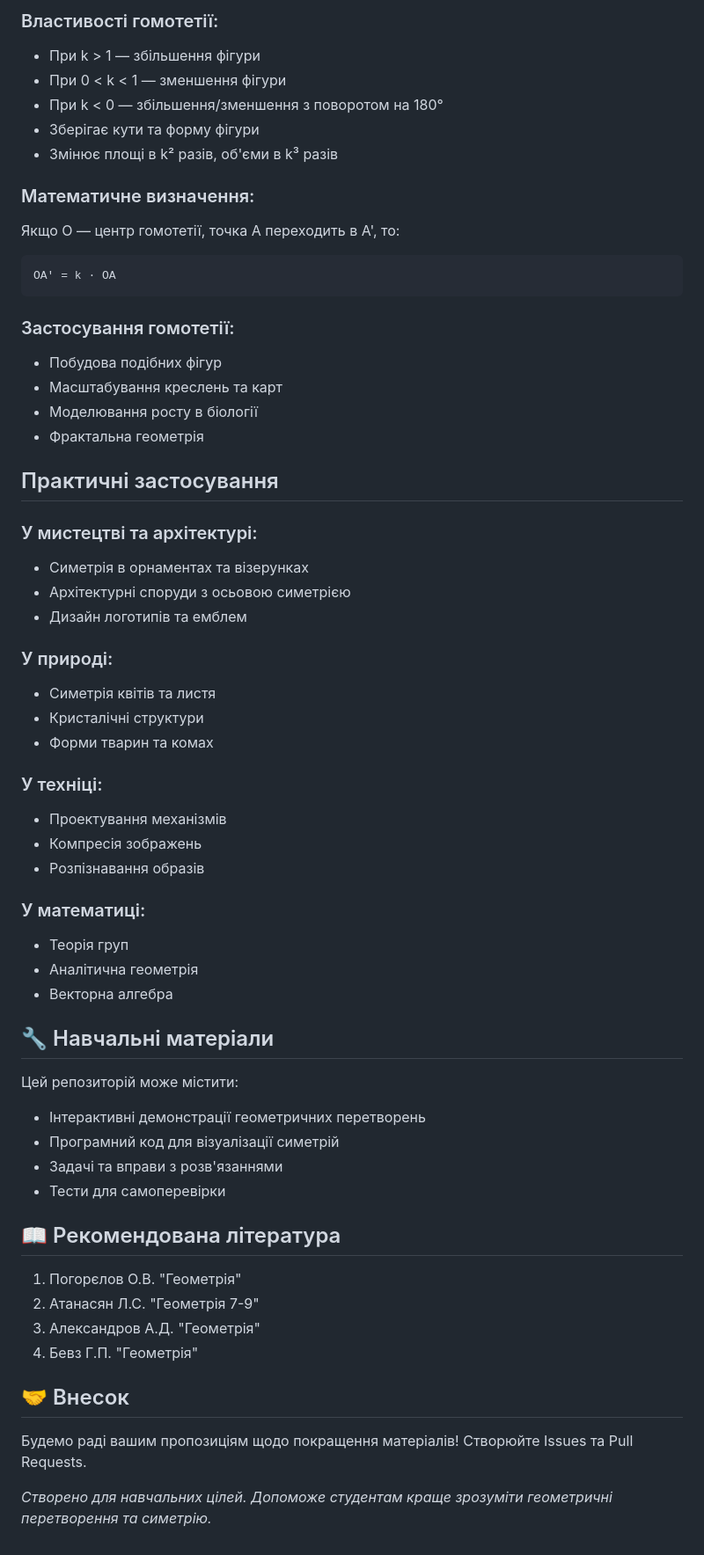
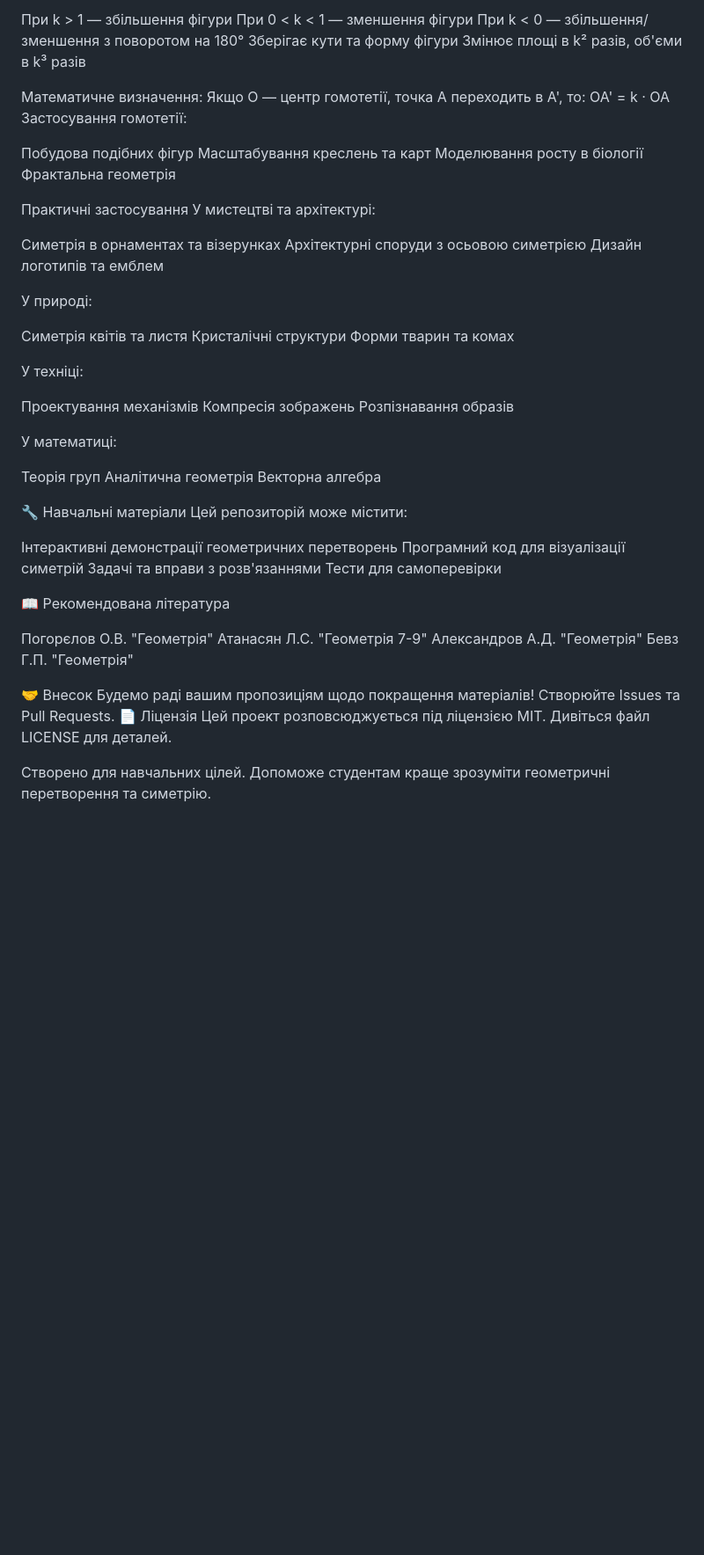
Before and after one commit to Dianaleono/di.github.io, a Markdown page: docs/MathTheory.md, the part around one of its changes. Shown at 88% size. Rendered like a GitHub page; blank space fills up the shorter version.

````diff
--- a/docs/MathTheory.md
+++ b/docs/MathTheory.md
@@ -126,63 +124,63 @@ y' = x·sin(α) + y·cos(α)
 
-### Властивості гомотетії:
-- При k > 1 — збільшення фігури
-- При 0 < k < 1 — зменшення фігури
-- При k < 0 — збільшення/зменшення з поворотом на 180°
-- Зберігає кути та форму фігури
-- Змінює площі в k² разів, об'єми в k³ разів
+При k > 1 — збільшення фігури
+При 0 < k < 1 — зменшення фігури
+При k < 0 — збільшення/зменшення з поворотом на 180°
+Зберігає кути та форму фігури
+Змінює площі в k² разів, об'єми в k³ разів
 
-### Математичне визначення:
+Математичне визначення:
 Якщо O — центр гомотетії, точка A переходить в A', то:
-```
 OA' = k · OA
-```
+Застосування гомотетії:
 
-### Застосування гомотетії:
-- Побудова подібних фігур
-- Масштабування креслень та карт
-- Моделювання росту в біології
-- Фрактальна геометрія
+Побудова подібних фігур
+Масштабування креслень та карт
+Моделювання росту в біології
+Фрактальна геометрія
 
-## Практичні застосування
+Практичні застосування
+У мистецтві та архітектурі:
 
-### У мистецтві та архітектурі:
-- Симетрія в орнаментах та візерунках
-- Архітектурні споруди з осьовою симетрією
-- Дизайн логотипів та емблем
+Симетрія в орнаментах та візерунках
+Архітектурні споруди з осьовою симетрією
+Дизайн логотипів та емблем
 
-### У природі:
-- Симетрія квітів та листя
-- Кристалічні структури
-- Форми тварин та комах
+У природі:
 
-### У техніці:
-- Проектування механізмів
-- Компресія зображень
-- Розпізнавання образів
+Симетрія квітів та листя
+Кристалічні структури
+Форми тварин та комах
 
-### У математиці:
-- Теорія груп
-- Аналітична геометрія
-- Векторна алгебра
+У техніці:
 
-## 🔧 Навчальні матеріали
+Проектування механізмів
+Компресія зображень
+Розпізнавання образів
 
+У математиці:
+
+Теорія груп
+Аналітична геометрія
+Векторна алгебра
+
+🔧 Навчальні матеріали
 Цей репозиторій може містити:
-- Інтерактивні демонстрації геометричних перетворень
-- Програмний код для візуалізації симетрій
-- Задачі та вправи з розв'язаннями
-- Тести для самоперевірки
 
-## 📖 Рекомендована література
+Інтерактивні демонстрації геометричних перетворень
+Програмний код для візуалізації симетрій
+Задачі та вправи з розв'язаннями
+Тести для самоперевірки
 
-1. Погорєлов О.В. "Геометрія"
-2. Атанасян Л.С. "Геометрія 7-9"
-3. Александров А.Д. "Геометрія"
-4. Бевз Г.П. "Геометрія"
+📖 Рекомендована література
 
-## 🤝 Внесок
+Погорєлов О.В. "Геометрія"
+Атанасян Л.С. "Геометрія 7-9"
+Александров А.Д. "Геометрія"
+Бевз Г.П. "Геометрія"
 
+🤝 Внесок
 Будемо раді вашим пропозиціям щодо покращення матеріалів! Створюйте Issues та Pull Requests.
+📄 Ліцензія
+Цей проект розповсюджується під ліцензією MIT. Дивіться файл LICENSE для деталей.
 
-
-*Створено для навчальних цілей. Допоможе студентам краще зрозуміти геометричні перетворення та симетрію.*
+Створено для навчальних цілей. Допоможе студентам краще зрозуміти геометричні перетворення та симетрію.
````
Also changed, not shown: other parts of docs/MathTheory.md (+88 -90 lines).
